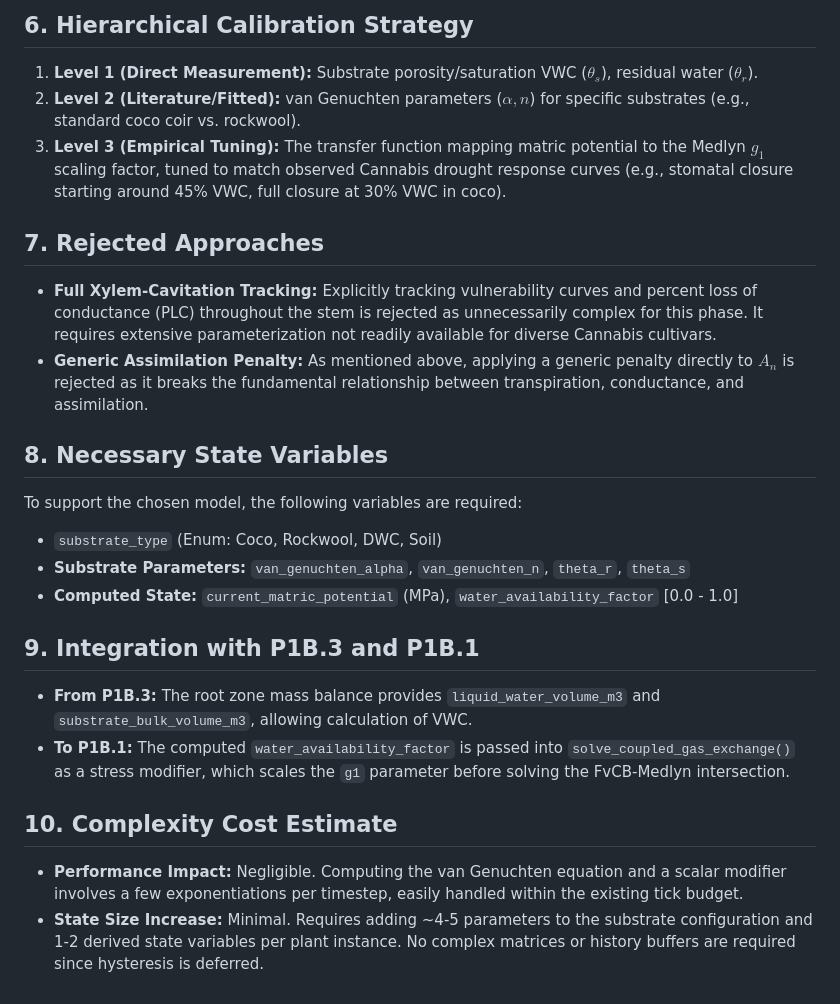
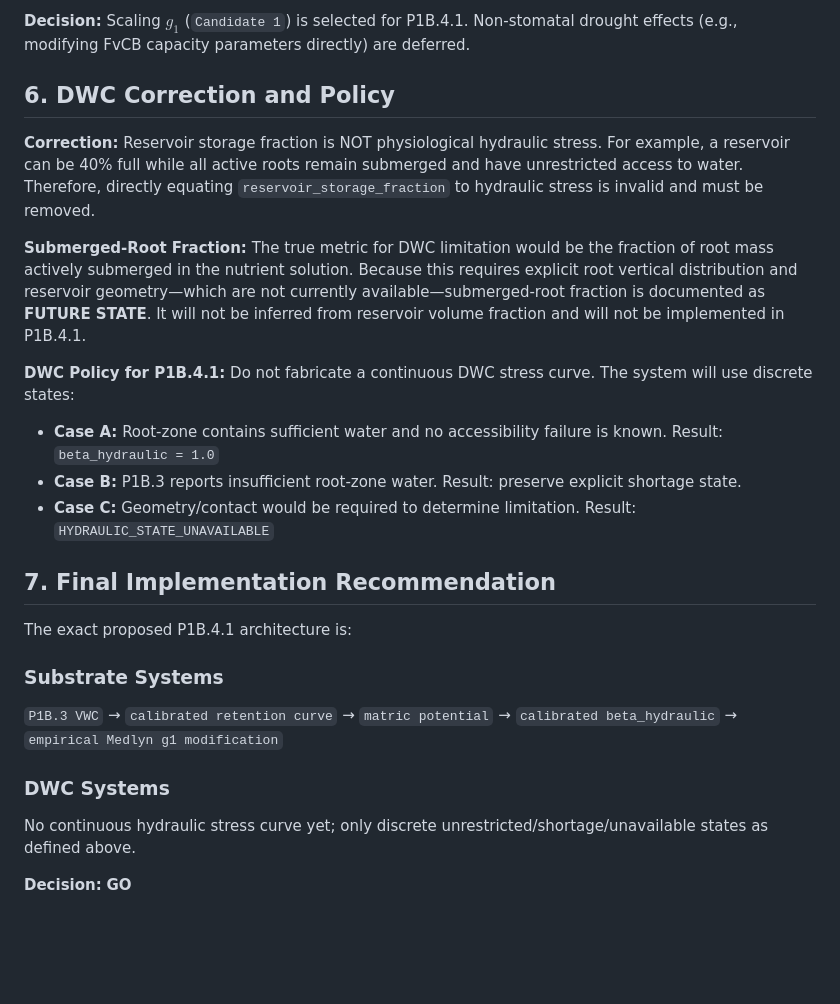
Before and after one commit to Davisjxxxx/CannaVille, a Markdown page: Docs/Design/P1B4_Hydraulic_Model_Selection.md, the part around one of its changes. GitHub-like rendering; blank space fills up the shorter version.

```diff
--- a/Docs/Design/P1B4_Hydraulic_Model_Selection.md
+++ b/Docs/Design/P1B4_Hydraulic_Model_Selection.md
@@ -34,23 +51,25 @@ How should hydraulic stress affect the gas exchange kernel?
 
-## 6. Hierarchical Calibration Strategy
-1. **Level 1 (Direct Measurement):** Substrate porosity/saturation VWC ($\theta_s$), residual water ($\theta_r$).
-2. **Level 2 (Literature/Fitted):** van Genuchten parameters ($\alpha, n$) for specific substrates (e.g., standard coco coir vs. rockwool).
-3. **Level 3 (Empirical Tuning):** The transfer function mapping matric potential to the Medlyn $g_1$ scaling factor, tuned to match observed Cannabis drought response curves (e.g., stomatal closure starting around 45% VWC, full closure at 30% VWC in coco).
+**Decision:** Scaling $g_1$ (`Candidate 1`) is selected for P1B.4.1. Non-stomatal drought effects (e.g., modifying FvCB capacity parameters directly) are deferred.
 
-## 7. Rejected Approaches
-- **Full Xylem-Cavitation Tracking:** Explicitly tracking vulnerability curves and percent loss of conductance (PLC) throughout the stem is rejected as unnecessarily complex for this phase. It requires extensive parameterization not readily available for diverse Cannabis cultivars.
-- **Generic Assimilation Penalty:** As mentioned above, applying a generic penalty directly to $A_n$ is rejected as it breaks the fundamental relationship between transpiration, conductance, and assimilation.
+## 6. DWC Correction and Policy
+**Correction:** Reservoir storage fraction is NOT physiological hydraulic stress. For example, a reservoir can be 40% full while all active roots remain submerged and have unrestricted access to water. Therefore, directly equating `reservoir_storage_fraction` to hydraulic stress is invalid and must be removed.
 
-## 8. Necessary State Variables
-To support the chosen model, the following variables are required:
-- `substrate_type` (Enum: Coco, Rockwool, DWC, Soil)
-- **Substrate Parameters:** `van_genuchten_alpha`, `van_genuchten_n`, `theta_r`, `theta_s`
-- **Computed State:** `current_matric_potential` (MPa), `water_availability_factor` [0.0 - 1.0]
+**Submerged-Root Fraction:** The true metric for DWC limitation would be the fraction of root mass actively submerged in the nutrient solution. Because this requires explicit root vertical distribution and reservoir geometry—which are not currently available—submerged-root fraction is documented as **FUTURE STATE**. It will not be inferred from reservoir volume fraction and will not be implemented in P1B.4.1.
 
-## 9. Integration with P1B.3 and P1B.1
-- **From P1B.3:** The root zone mass balance provides `liquid_water_volume_m3` and `substrate_bulk_volume_m3`, allowing calculation of VWC.
-- **To P1B.1:** The computed `water_availability_factor` is passed into `solve_coupled_gas_exchange()` as a stress modifier, which scales the `g1` parameter before solving the FvCB-Medlyn intersection.
+**DWC Policy for P1B.4.1:**
+Do not fabricate a continuous DWC stress curve. The system will use discrete states:
+- **Case A:** Root-zone contains sufficient water and no accessibility failure is known. Result: `beta_hydraulic = 1.0`
+- **Case B:** P1B.3 reports insufficient root-zone water. Result: preserve explicit shortage state.
+- **Case C:** Geometry/contact would be required to determine limitation. Result: `HYDRAULIC_STATE_UNAVAILABLE`
 
-## 10. Complexity Cost Estimate
-- **Performance Impact:** Negligible. Computing the van Genuchten equation and a scalar modifier involves a few exponentiations per timestep, easily handled within the existing tick budget.
-- **State Size Increase:** Minimal. Requires adding ~4-5 parameters to the substrate configuration and 1-2 derived state variables per plant instance. No complex matrices or history buffers are required since hysteresis is deferred.
+## 7. Final Implementation Recommendation
+
+The exact proposed P1B.4.1 architecture is:
+
+### Substrate Systems
+`P1B.3 VWC` → `calibrated retention curve` → `matric potential` → `calibrated beta_hydraulic` → `empirical Medlyn g1 modification`
+
+### DWC Systems
+No continuous hydraulic stress curve yet; only discrete unrestricted/shortage/unavailable states as defined above.
+
+**Decision:** **GO**
```
Also changed, not shown: other parts of Docs/Design/P1B4_Hydraulic_Model_Selection.md (+42 -25 lines), Docs/Scientific_Evidence/P1B4_Hydraulic_Stress.md (+42 -26 lines).
